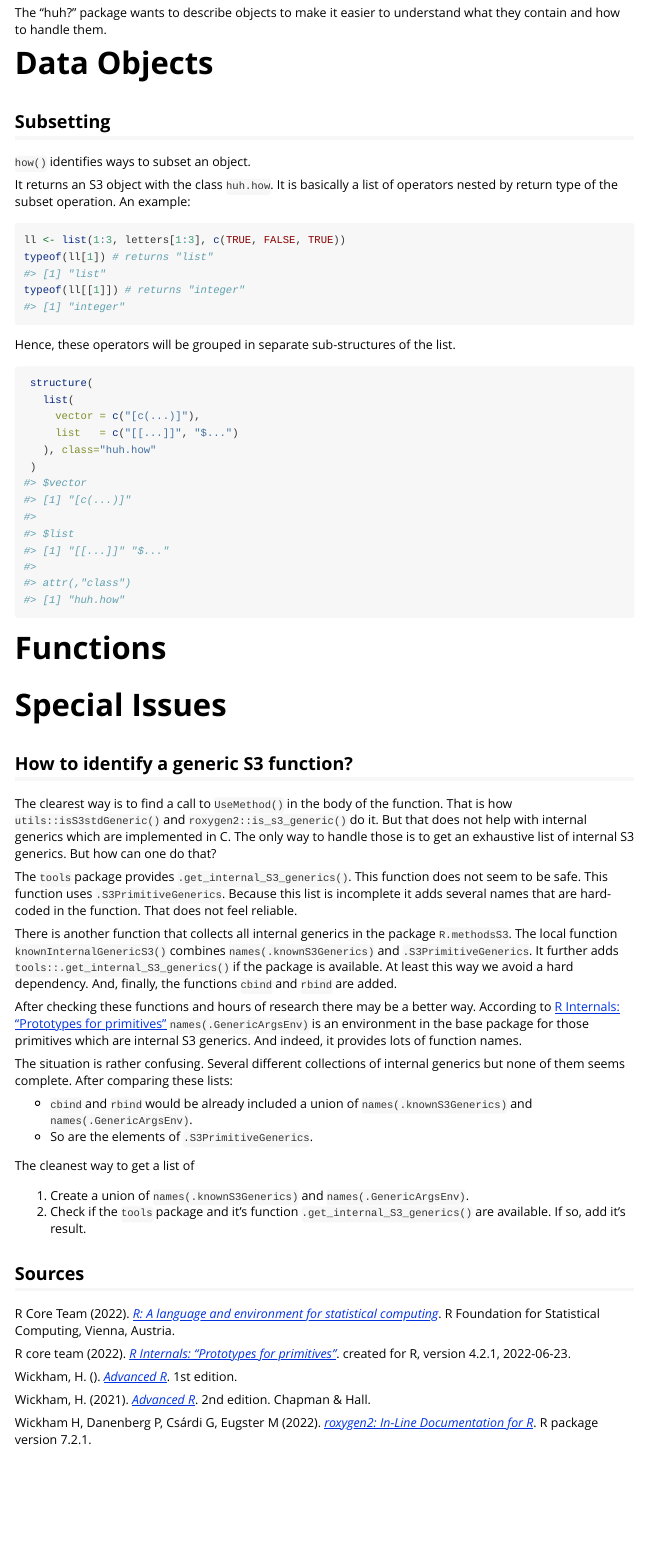
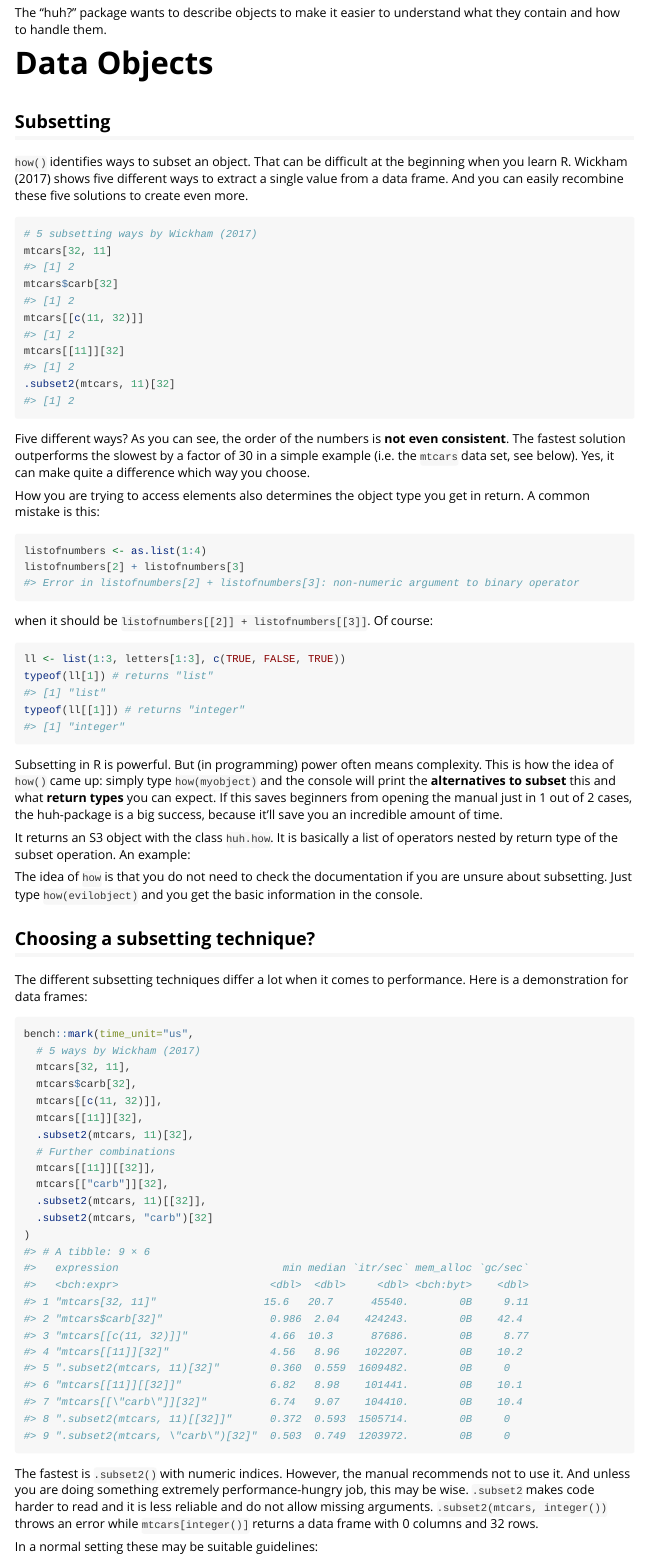
Before and after one commit to SigurdJanson/huh, an R Markdown document (vignettes/huh.Rmd): the page in a window 1100 px wide, from 170 px down. Rendered offline with R 4.5, knitr and Pandoc, with nearby package versions.

Commit message:
Working on the vignette

````diff
--- a/vignettes/huh.Rmd
+++ b/vignettes/huh.Rmd
@@ -33,9 +34,27 @@ The "huh?" package wants to describe objects to make it easier to understand wha
 
 ## Subsetting
 
-`how()` identifies ways to subset an object.
+`how()` identifies ways to subset an object. That can be difficult at the beginning when you learn R. Wickham (2017) shows five different ways to extract a single value from a data frame. And you can easily recombine these five solutions to create even more.
 
-It returns an S3 object with the class `huh.how`. It is basically a list of operators nested by return type of the subset operation. An example:
+```{r 5 ways}
+# 5 subsetting ways by Wickham (2017)
+mtcars[32, 11]
+mtcars$carb[32]
+mtcars[[c(11, 32)]]
+mtcars[[11]][32]
+.subset2(mtcars, 11)[32]
+```
+
+Five different ways? As you can see, the order of the numbers is **not even consistent**. The fastest solution outperforms the slowest by a factor of 30 in a simple example (i.e. the `mtcars` data set, see below). Yes, it can make quite a difference which way you choose.
+
+How you are trying to access elements also determines the object type you get in return. A common mistake is this:
+
+```{r, error=TRUE}
+listofnumbers <- as.list(1:4)
+listofnumbers[2] + listofnumbers[3]
+```
+
+when it should be `listofnumbers[[2]] + listofnumbers[[3]]`. Of course:
 
 ```{r typeof example}
 ll <- list(1:3, letters[1:3], c(TRUE, FALSE, TRUE))
@@ -43,13 +62,47 @@ typeof(ll[1]) # returns "list"
 typeof(ll[[1]]) # returns "integer"
 ```
 
-Hence, these operators will be grouped in separate sub-structures of the list.
 
-```{r}
- structure(
-   list(
-     vector = c("[c(...)]"),
-     list   = c("[[...]]", "$...")
-   ), class="huh.how"
- )
+Subsetting in R is powerful. But (in programming) power often means complexity. This is how the idea of `how()` came up: simply type `how(myobject)` and the console will print the **alternatives to subset** this and what **return types** you can expect. If this saves beginners from opening the manual just in 1 out of 2 cases, the huh-package is a big success, because it'll save you an incredible amount of time.
+
+
+It returns an S3 object with the class `huh.how`. It is basically a list of operators nested by return type of the subset operation. An example:
+
+
+The idea of `how` is that you do not need to check the documentation if you are unsure about subsetting. Just type `how(evilobject)` and you get the basic information in the console.
+
+
+<!-- Hence, these operators will be grouped in separate sub-structures of the list. -->
+
+<!-- ```{r eval=FALSE, include=FALSE} -->
+<!--  structure( -->
+<!--    list( -->
+<!--      vector = c("[c(...)]"), -->
+<!--      list   = c("[[...]]", "$...") -->
+<!--    ), class="huh.how" -->
+<!--  ) -->
+<!-- ``` -->
+
+## Choosing a subsetting technique?
+
+The different subsetting techniques differ a lot when it comes to performance. Here is a demonstration for data frames:
+
+```{r performance of subsetting}
+bench::mark(time_unit="us",
+  # 5 ways by Wickham (2017)
+  mtcars[32, 11],
+  mtcars$carb[32],
+  mtcars[[c(11, 32)]],
+  mtcars[[11]][32],
+  .subset2(mtcars, 11)[32],
+  # Further combinations
+  mtcars[[11]][[32]],
+  mtcars[["carb"]][32],
+  .subset2(mtcars, 11)[[32]],
+  .subset2(mtcars, "carb")[32]
+)
 ```
+
+The fastest is `.subset2()` with numeric indices. However, the manual recommends not to use it. And unless you are doing something extremely performance-hungry job, this may be wise. `.subset2` makes code harder to read and it is less reliable and do not allow missing arguments. `.subset2(mtcars, integer())` throws an error while `mtcars[integer()]` returns a data frame with 0 columns and 32 rows.
+
+In a normal setting these may be suitable guidelines:
@@ -90,7 +148,7 @@ R Core Team (2022). _[R: A language and environment for statistical computing](h
 
 R core team (2022). _[R Internals: "Prototypes for primitives"](https://cran.r-project.org/doc/manuals/r-release/R-ints.html#Prototypes-for-primitives)_. created for R, version 4.2.1, 2022-06-23.
 
-Wickham, H. (). _[Advanced R](http://adv-r.had.co.nz/OO-essentials.html)_. 1st edition.
+Wickham, H. (2017). _[Advanced R](http://adv-r.had.co.nz/OO-essentials.html)_. 1st edition.
 
 Wickham, H. (2021). _[Advanced R](https://adv-r.hadley.nz/oo.html)_. 2nd edition. Chapman & Hall.
 
````
Also changed, not shown: vignettes/huh.Rmd (6 more changed lines).
